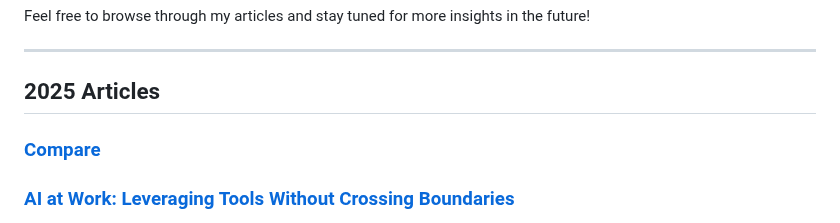
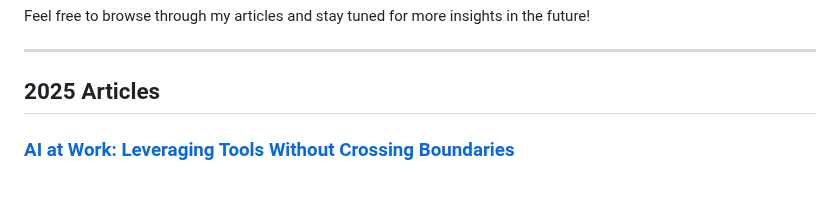
Before and after one commit to leelakumili/leelakumili.github.io, a Markdown page: index.md, the part around the change. Rendered like a GitHub page; blank space fills up the shorter version.

```diff
--- a/index.md
+++ b/index.md
@@ -7,7 +7,6 @@ Feel free to browse through my articles and stay tuned for more insights in the
 ---
 ## 2025 Articles
 
-### [Compare](2025/compare.md)
 
 ### [AI at Work: Leveraging Tools Without Crossing Boundaries](2025/article3.md)
 Engineers face the challenge of balancing innovation with responsibility as AI tools reshape productivity and decision-making in the workplace.
```
